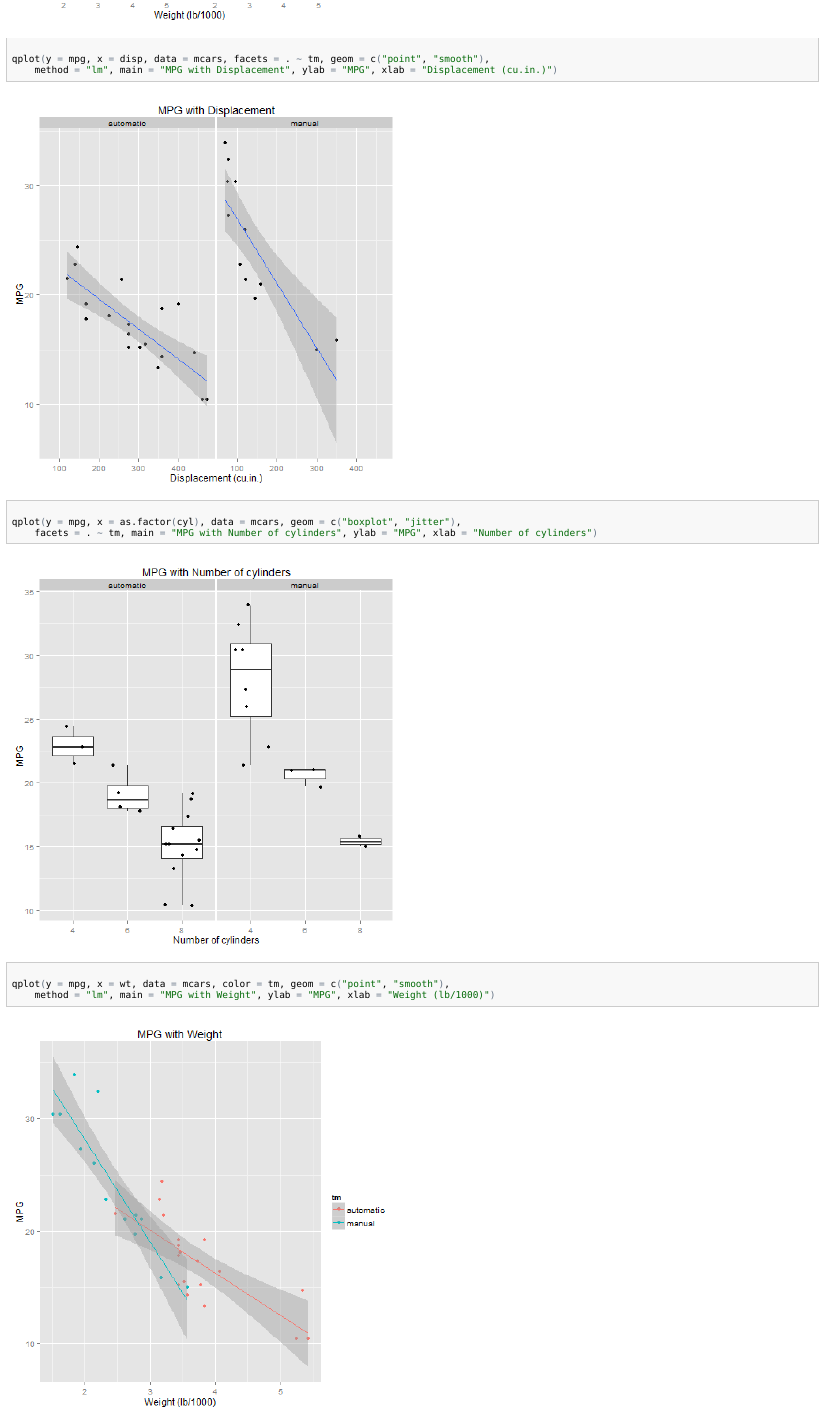
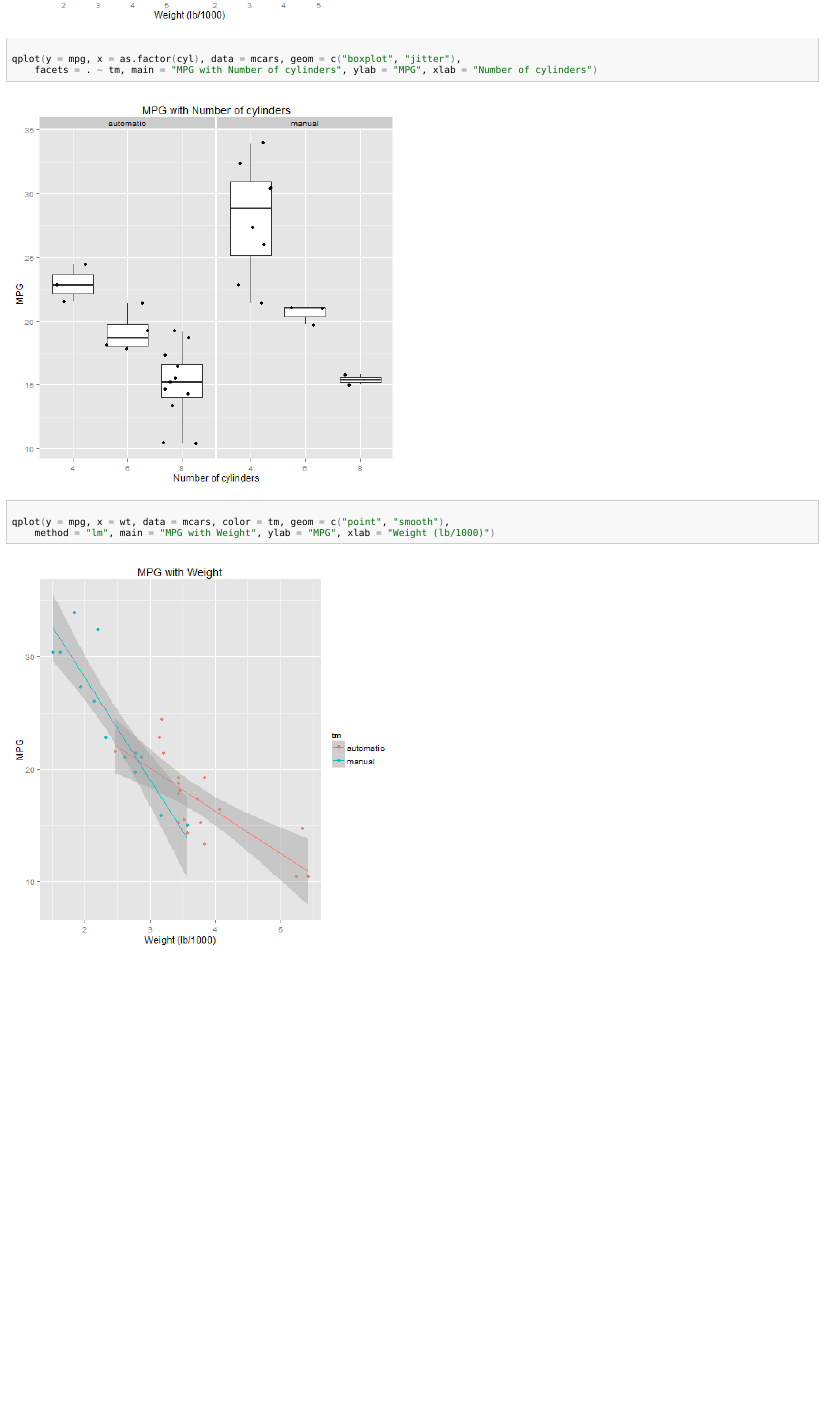
Before and after one commit to Shibrain/mtcars-analysis, an R Markdown document (index.Rmd): the page in a window 1100 px wide, from 2070 px down. The pictures show the output file index.html that the author committed with the source, opened offline.

Commit message:
Modification

```diff
--- a/index.Rmd
+++ b/index.Rmd
@@ -87,8 +87,6 @@ The model used is very statistically significant one, with 0.9853 Adjusted R-squ
 
 qplot(y=mpg, x=wt, data=mcars, colour= disp,size=hp,facets=.~tm,geom =c("point"),ylab = "MPG",xlab="Weight (lb/1000)",main="MPG with displacement, wieght, and Gross horsepower")
 
-qplot(y =mpg ,x= disp, data=mcars,facets=.~tm,geom =c("point", "smooth"), method = "lm",main="MPG with Displacement",ylab = "MPG",xlab="Displacement (cu.in.)")
-
 qplot(y =mpg ,x=as.factor(cyl), data=mcars,geom=c("boxplot", "jitter"),facets=.~tm,main="MPG with Number of cylinders",ylab = "MPG",xlab="Number of cylinders")
 
 qplot(y =mpg , x=wt, data=mcars,color=tm,geom =c("point", "smooth"), method = "lm",main="MPG with Weight",ylab = "MPG",xlab="Weight (lb/1000)")
```
Also changed, not shown: index.html, index.md.
